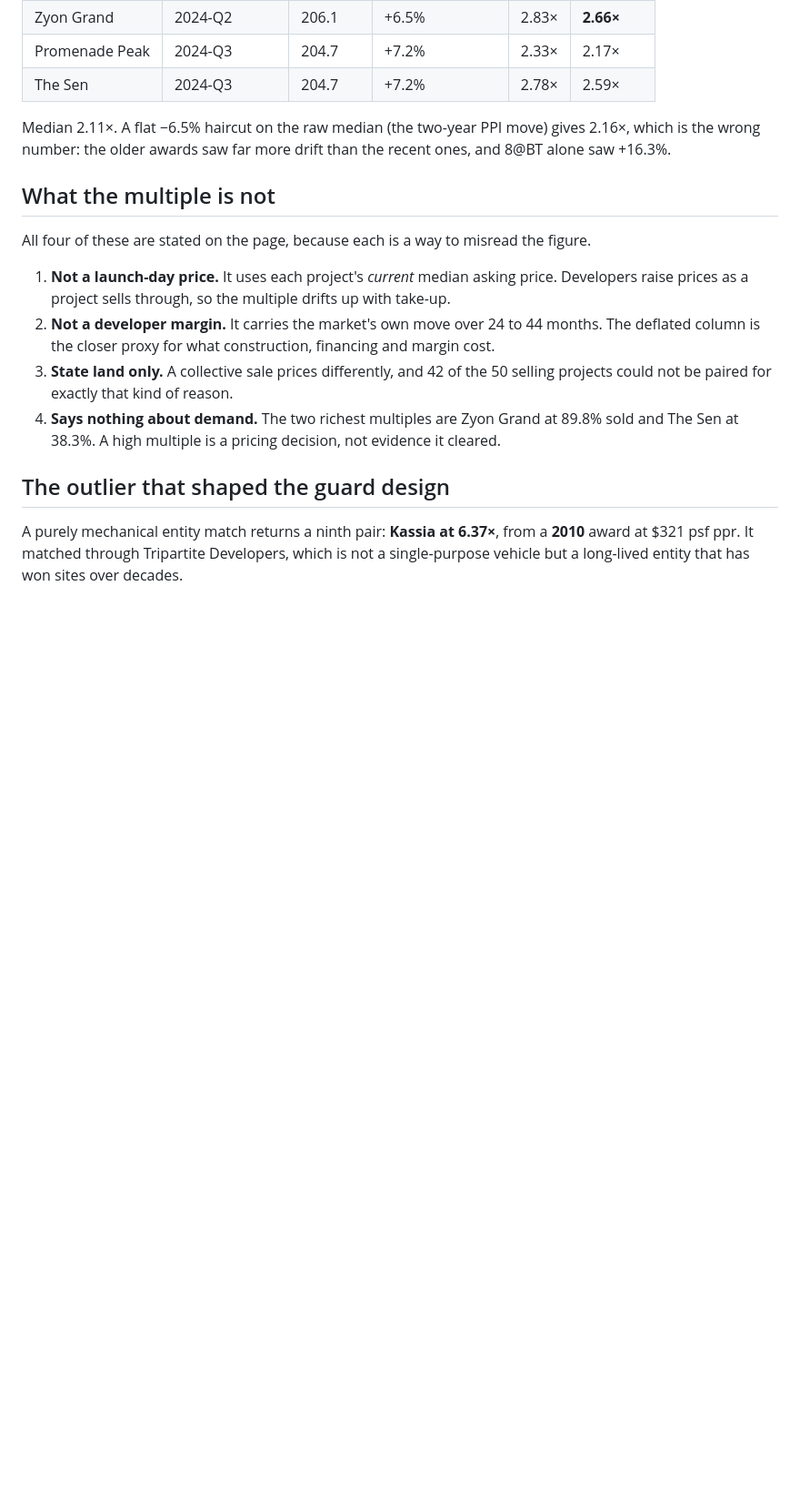
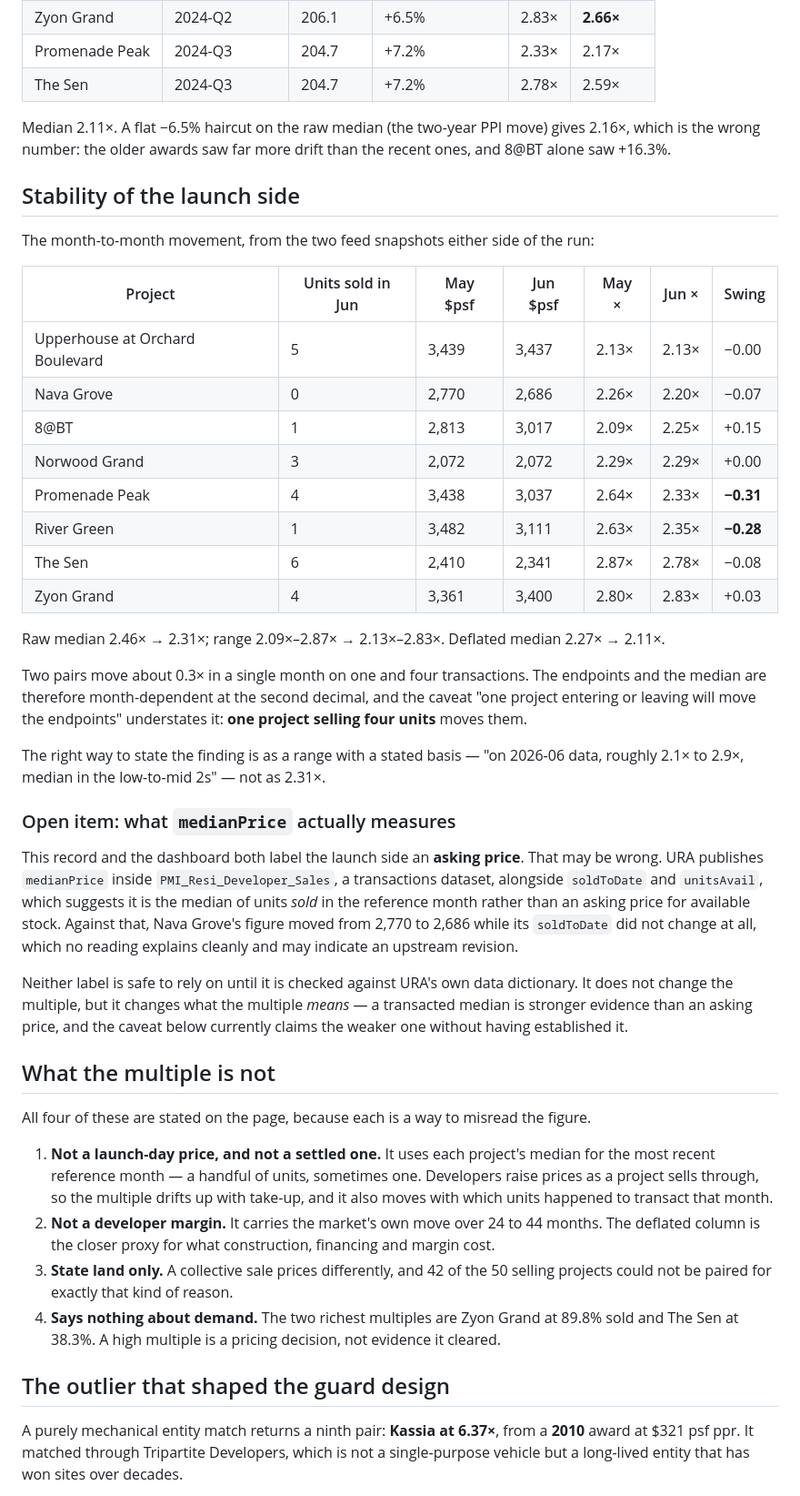
Before and after one commit to phuazz/sg-property-decision, a Markdown page: reviews/2026-08-08_land-to-launch-multiple.md, the part around one of its changes. Shown at 91% size. Rendered like a GitHub page; blank space fills up the shorter version.

```diff
--- a/reviews/2026-08-08_land-to-launch-multiple.md
+++ b/reviews/2026-08-08_land-to-launch-multiple.md
@@ -85,12 +104,52 @@ Median 2.11×. A flat −6.5% haircut on the raw median (the two-year PPI move)
 is the wrong number: the older awards saw far more drift than the recent ones, and 8@BT alone
 saw +16.3%.
 
+## Stability of the launch side
+
+The month-to-month movement, from the two feed snapshots either side of the run:
+
+| Project | Units sold in Jun | May $psf | Jun $psf | May × | Jun × | Swing |
+|---|---|---|---|---|---|---|
+| Upperhouse at Orchard Boulevard | 5 | 3,439 | 3,437 | 2.13× | 2.13× | −0.00 |
+| Nava Grove | 0 | 2,770 | 2,686 | 2.26× | 2.20× | −0.07 |
+| 8@BT | 1 | 2,813 | 3,017 | 2.09× | 2.25× | +0.15 |
+| Norwood Grand | 3 | 2,072 | 2,072 | 2.29× | 2.29× | +0.00 |
+| Promenade Peak | 4 | 3,438 | 3,037 | 2.64× | 2.33× | **−0.31** |
+| River Green | 1 | 3,482 | 3,111 | 2.63× | 2.35× | **−0.28** |
+| The Sen | 6 | 2,410 | 2,341 | 2.87× | 2.78× | −0.08 |
+| Zyon Grand | 4 | 3,361 | 3,400 | 2.80× | 2.83× | +0.03 |
+
+Raw median 2.46× → 2.31×; range 2.09×–2.87× → 2.13×–2.83×. Deflated median 2.27× → 2.11×.
+
+Two pairs move about 0.3× in a single month on one and four transactions. The endpoints and the
+median are therefore month-dependent at the second decimal, and the caveat "one project entering
+or leaving will move the endpoints" understates it: **one project selling four units** moves them.
+
+The right way to state the finding is as a range with a stated basis — "on 2026-06 data, roughly
+2.1× to 2.9×, median in the low-to-mid 2s" — not as 2.31×.
+
+### Open item: what `medianPrice` actually measures
+
+This record and the dashboard both label the launch side an **asking price**. That may be wrong.
+URA publishes `medianPrice` inside `PMI_Resi_Developer_Sales`, a transactions dataset, alongside
+`soldToDate` and `unitsAvail`, which suggests it is the median of units *sold* in the reference
+month rather than an asking price for available stock. Against that, Nava Grove's figure moved
+from 2,770 to 2,686 while its `soldToDate` did not change at all, which no reading explains
+cleanly and may indicate an upstream revision.
+
+Neither label is safe to rely on until it is checked against URA's own data dictionary. It does
+not change the multiple, but it changes what the multiple *means* — a transacted median is
+stronger evidence than an asking price, and the caveat below currently claims the weaker one
+without having established it.
+
 ## What the multiple is not
 
 All four of these are stated on the page, because each is a way to misread the figure.
 
-1. **Not a launch-day price.** It uses each project's *current* median asking price. Developers
-   raise prices as a project sells through, so the multiple drifts up with take-up.
+1. **Not a launch-day price, and not a settled one.** It uses each project's median for the most
+   recent reference month — a handful of units, sometimes one. Developers raise prices as a
+   project sells through, so the multiple drifts up with take-up, and it also moves with which
+   units happened to transact that month.
 2. **Not a developer margin.** It carries the market's own move over 24 to 44 months. The
    deflated column is the closer proxy for what construction, financing and margin cost.
 3. **State land only.** A collective sale prices differently, and 42 of the 50 selling projects
```
Also changed, not shown: other parts of reviews/2026-08-08_land-to-launch-multiple.md (+25 -3 lines).
